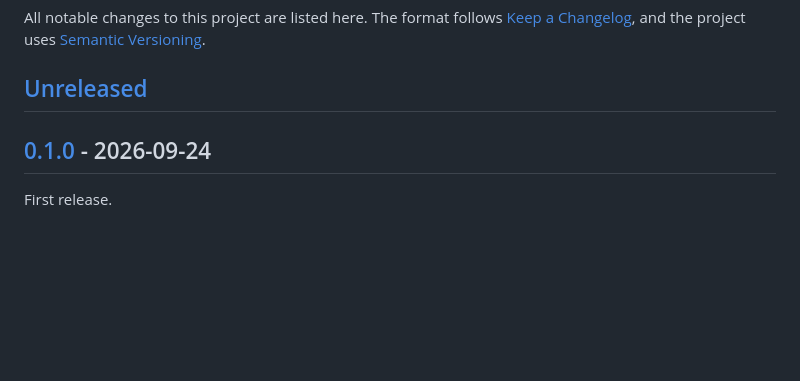
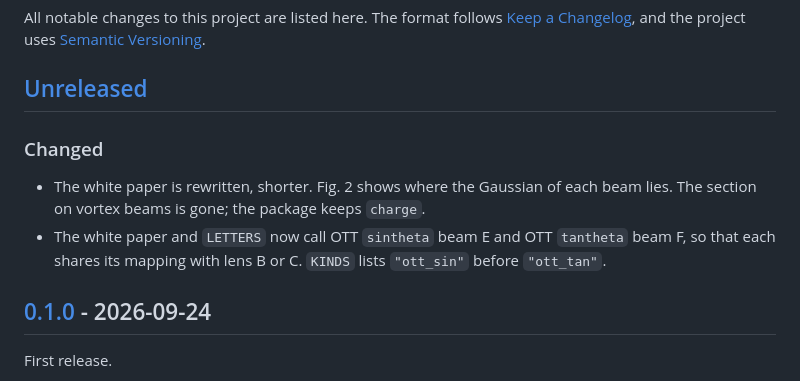
Before and after one commit to toftul/nonparax, a Markdown page: CHANGELOG.md, the part around the change. Rendered like a GitHub page; blank space fills up the shorter version.

```diff
--- a/CHANGELOG.md
+++ b/CHANGELOG.md
@@ -5,6 +5,15 @@ All notable changes to this project are listed here. The format follows
 [Semantic Versioning](https://semver.org/).
 
 ## [Unreleased]
+
+### Changed
+
+- The white paper is rewritten, shorter. Fig. 2 shows where the Gaussian of
+  each beam lies. The section on vortex beams is gone; the package keeps
+  `charge`.
+- The white paper and `LETTERS` now call OTT `sintheta` beam E and OTT
+  `tantheta` beam F, so that each shares its mapping with lens B or C.
+  `KINDS` lists `"ott_sin"` before `"ott_tan"`.
 
 ## [0.1.0] - 2026-09-24
 
```
Also changed, not shown: README.md (+3 -3 lines), docs/img/beam_E.png, docs/img/beam_F.png, 7 other files.
